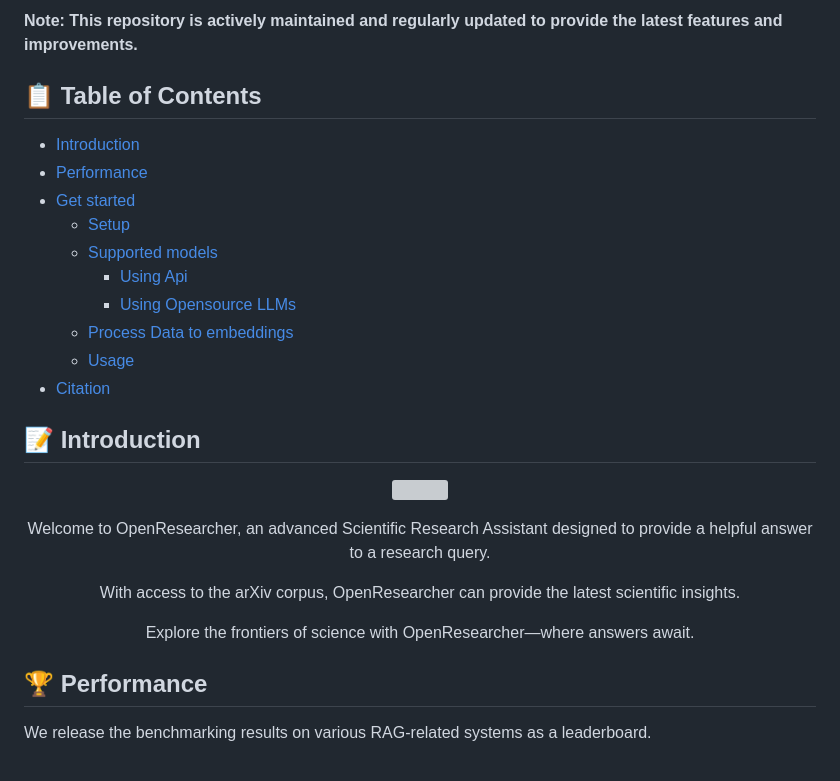
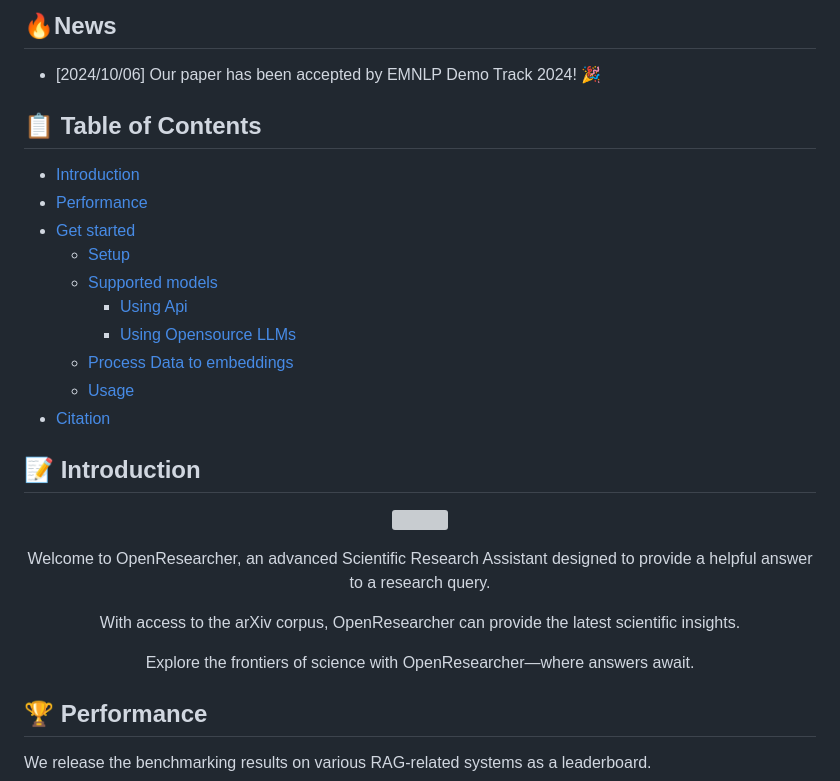
Before and after one commit to GAIR-NLP/OpenResearcher, a Markdown page: README.md, the part around one of its changes. Rendered like a GitHub page; grey boxes are pictures that could not be loaded.

```diff
--- a/README.md
+++ b/README.md
@@ -4,5 +4,7 @@ This is the official repository for OpenResearcher.
 
-**Note: This repository is actively maintained and regularly updated to provide the latest features and improvements.**
+## 🔥News
+
+- [2024/10/06] Our paper has been accepted by EMNLP Demo Track 2024! 🎉
 
 ## 📋 Table of Contents
 
@@ -25,10 +27,13 @@ This is the official repository for OpenResearcher.
 <p align="center"> Welcome to OpenResearcher, an advanced Scientific Research Assistant designed to provide a helpful answer to a research query.
 
 
+
 <p align="center"> With access to the arXiv corpus, OpenResearcher can provide the latest scientific insights.
 
 
+
 <p align="center"> Explore the frontiers of science with OpenResearcher—where answers await.
+
 
 
 ## 🏆 Performance
```
Also changed, not shown: other parts of README.md (+4 -4 lines).
